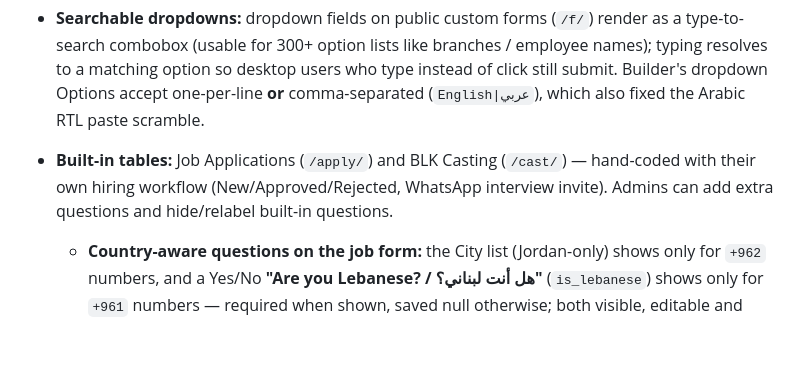
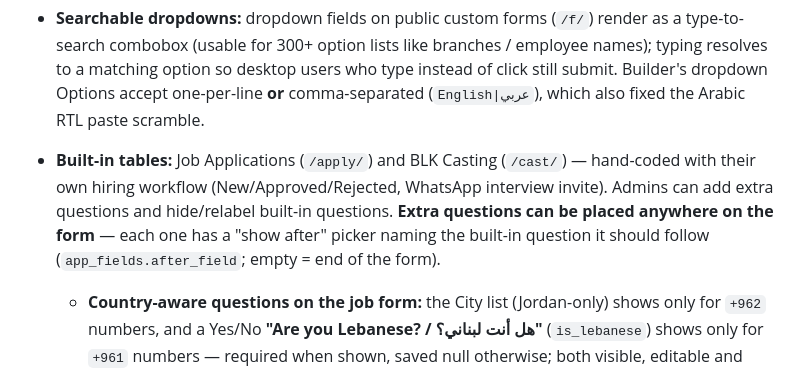
Before and after one commit to BlkTable/blktable.github.io, a Markdown page: STATUS.md, the part around the change. Rendered like a GitHub page; blank space fills up the shorter version.

Commit message:
Docs: save session — extra-question placement on built-in forms
Co-Authored-By: Claude Opus 5 (1M context) <noreply@anthropic.com>

```diff
--- a/STATUS.md
+++ b/STATUS.md
@@ -18,7 +18,7 @@ What works right now:
 - **Permission ladder (every table, built-in or custom): view < edit < manage.** *View* = open the table and read records. *Edit* = change record values, move workflow stages, replace photos. *Manage* = everything an editor can, **plus** approve/reject, send the WhatsApp invite (incl. send-to-all), delete records, and drive the review chain — a manager does not need "can edit" ticked as well. Enforced in the UI (`canEdit`/`canManage`) **and** in the DB (`can_edit_table`/`can_manage_table` in the RLS policies). Admin-only regardless of table flags: creating/editing/deleting tables, the Users panel, QR rotation, and the IP/device fingerprint.
 - **Filter (all custom tables + future ones):** Airtable-style condition builder in the toolbar — "Where [field] [operator] [value]", add multiple conditions joined by And/Or, operators adapt to field type (contains/is/is empty, `>`/`<`, is before/after, is any of/none of). Table-agnostic; combines with search, stage tabs, and Assigned-to-me.
 - **Searchable dropdowns:** dropdown fields on public custom forms (`/f/`) render as a type-to-search combobox (usable for 300+ option lists like branches / employee names); typing resolves to a matching option so desktop users who type instead of click still submit. Builder's dropdown Options accept one-per-line **or** comma-separated (`English|عربي`), which also fixed the Arabic RTL paste scramble.
-- **Built-in tables:** Job Applications (`/apply/`) and BLK Casting (`/cast/`) — hand-coded with their own hiring workflow (New/Approved/Rejected, WhatsApp interview invite). Admins can add extra questions and hide/relabel built-in questions.
+- **Built-in tables:** Job Applications (`/apply/`) and BLK Casting (`/cast/`) — hand-coded with their own hiring workflow (New/Approved/Rejected, WhatsApp interview invite). Admins can add extra questions and hide/relabel built-in questions. **Extra questions can be placed anywhere on the form** — each one has a "show after" picker naming the built-in question it should follow (`app_fields.after_field`; empty = end of the form).
   - **Country-aware questions on the job form:** the City list (Jordan-only) shows only for `+962` numbers, and a Yes/No **"Are you Lebanese? / هل أنت لبناني؟"** (`is_lebanese`) shows only for `+961` numbers — required when shown, saved null otherwise; both visible, editable and filterable in review, and both untickable by admins in the built-in form editor.
   - **WhatsApp interview invite is Jordan-only** (`waEligible()` = phone starts `+962`): Send/Resend button, the "send to all unsent (N)" bar, and the schedule popup's wording all respect it. Approving works for every country; non-Jordanian approved applicants must be contacted another way.
 - **Form intro (all tables + future ones):** optional bilingual EN/AR intro paragraph stored in `app_tables.config.intro`, edited in the builder, rendered under the title on every public form — `/f/`, `/apply/`, and `/cast/` (built-ins read it through the existing `get_form_config` RPC).
```
